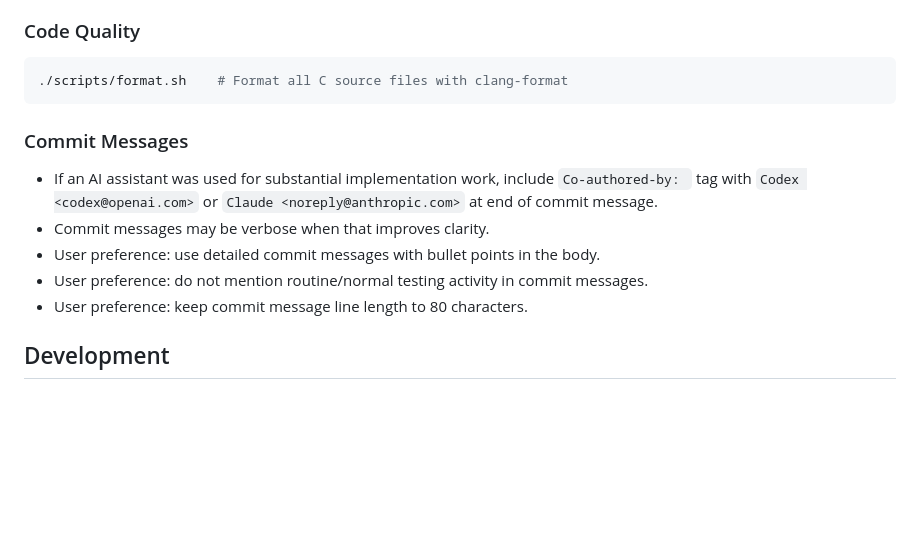
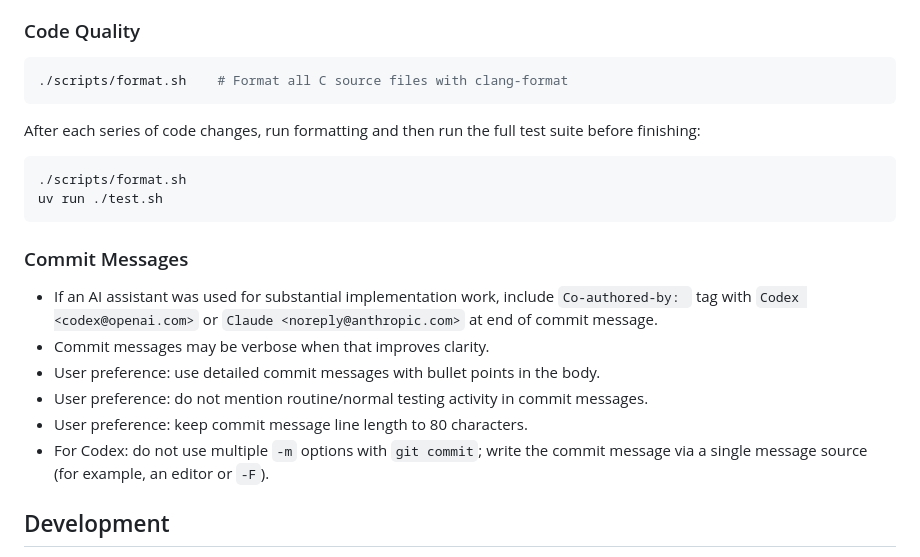
Before and after one commit to MatzeB/PyComparse, a Markdown page: AGENTS.md, the part around the change. Drawn GitHub-style; blank space fills up the shorter version.

Commit message:
docs: add codex commit message and post-change workflow notes
- require formatting and full test run after each series of code changes
- instruct Codex to avoid multiple -m flags for git commit messages

````diff
--- a/AGENTS.md
+++ b/AGENTS.md
@@ -59,12 +59,23 @@ This script runs the parser against test files in `test/` and compares output wi
 ./scripts/format.sh    # Format all C source files with clang-format
 ```
 
+After each series of code changes, run formatting and then run the full test
+suite before finishing:
+
+```bash
+./scripts/format.sh
+uv run ./test.sh
+```
+
 ### Commit Messages
 - If an AI assistant was used for substantial implementation work, include `Co-authored-by: ` tag with `Codex <codex@openai.com>` or `Claude <noreply@anthropic.com>` at end of commit message.
 - Commit messages may be verbose when that improves clarity.
 - User preference: use detailed commit messages with bullet points in the body.
 - User preference: do not mention routine/normal testing activity in commit messages.
 - User preference: keep commit message line length to 80 characters.
+- For Codex: do not use multiple `-m` options with `git commit`; write the
+  commit message via a single message source (for example, an editor or
+  `-F`).
 
 ## Development
 
````
